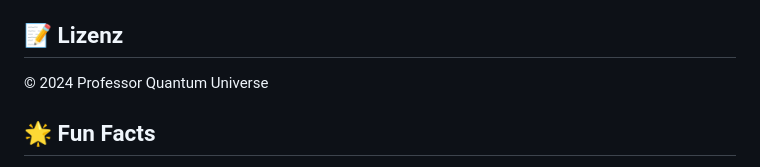
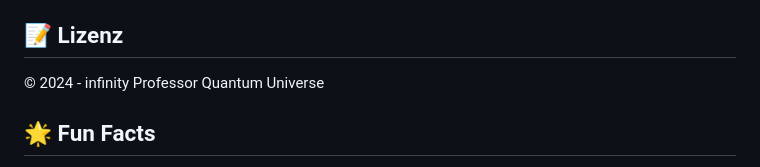
Before and after one commit to ProfessorQuantumUniverse/INDEXterminal, a Markdown page: README.md, the part around the change. Rendered like a GitHub page.

Commit message:
Update license year to 2024 - infinity

```diff
--- a/README.md
+++ b/README.md
@@ -142,7 +142,7 @@ Sounds können jederzeit mit dem `sound` Befehl deaktiviert werden.
 
 ## 📝 Lizenz
 
-© 2024 Professor Quantum Universe
+© 2024 - infinity Professor Quantum Universe
 
 ## 🌟 Fun Facts
 
```
